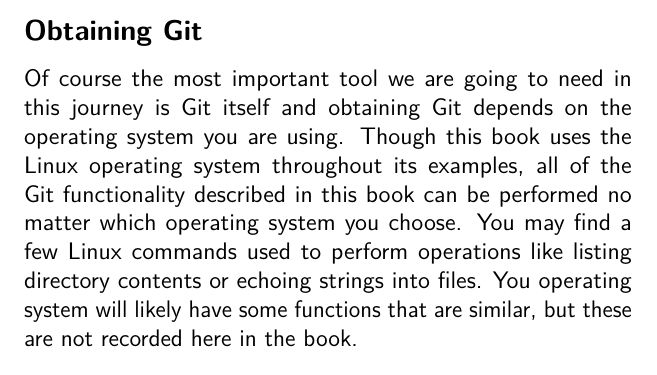
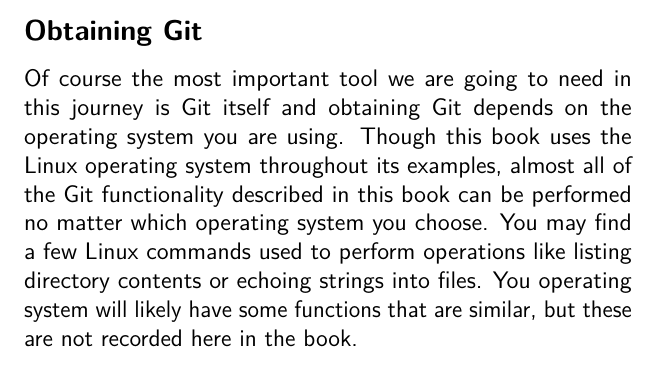
Before and after one commit to cbx33/gitt, a LaTeX thesis (gitt.tex, which reads setup.tex): part of page 15 of 246, cut so that both start at the same text. Compiled offline with pdfLaTeX.

Commit message:
Made sure I didn't lie to the readers

```diff
--- a/setup.tex
+++ b/setup.tex
@@ -5,7 +5,7 @@
 \subsection{Obtaining Git}
 \index{Git!obtaining}Of course the most important tool we are going to need in this journey is Git itself and obtaining Git depends on the operating system you are using.
 Though this book uses the Linux operating system throughout its examples,
-all of the Git functionality described in this book can be performed no matter which operating system you choose.
+almost all of the Git functionality described in this book can be performed no matter which operating system you choose.
 You may find a few Linux commands used to perform operations like listing directory contents or echoing strings into files.
 You operating system will likely have some functions that are similar, but these are not recorded here in the book.
 
```
